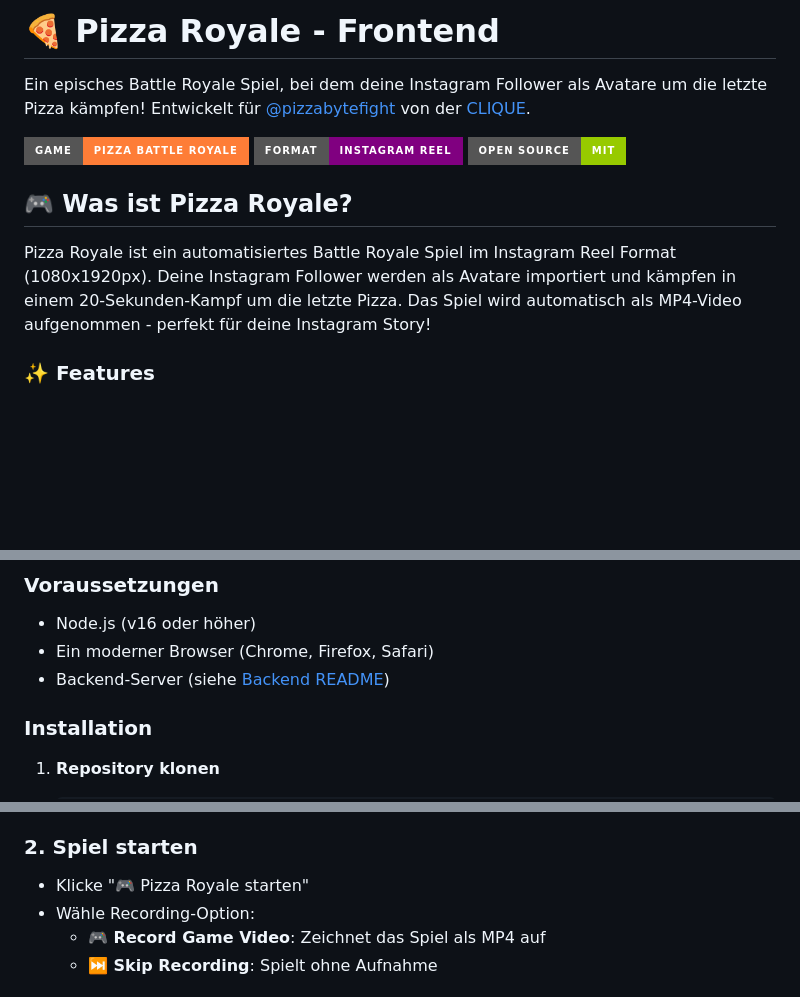
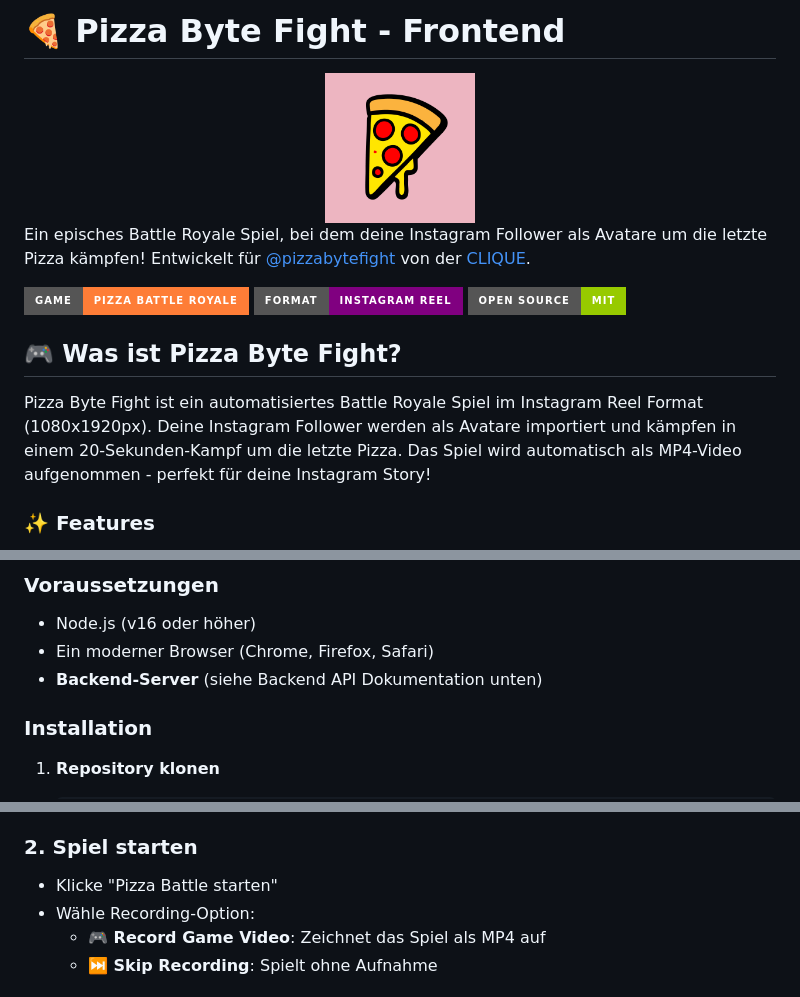
Before and after one commit to manuelsampl/pizzabytefightfrontend, a Markdown page: README.md, 3 parts joined by grey strips. Rendered like a GitHub page; pictures changed too: Logo_pizzabytefight.png (added); badges without logos; blank space fills up the shorter version.

```diff
--- a/README.md
+++ b/README.md
@@ -1,4 +1,8 @@
-# 🍕 Pizza Royale - Frontend
+# 🍕 Pizza Byte Fight - Frontend
+
+<div align="center">
+  <img src="./Logo_pizzabytefight.png" alt="Pizza Byte Fight Logo" width="150" height="150">
+</div>
 
 Ein episches Battle Royale Spiel, bei dem deine Instagram Follower als Avatare um die letzte Pizza kämpfen! Entwickelt für [@pizzabytefight](https://www.instagram.com/pizzabytefight/) von der [CLIQUE](https://clique.wien).
 
@@ -6,9 +10,9 @@ Ein episches Battle Royale Spiel, bei dem deine Instagram Follower als Avatare u
 ![Instagram Format](https://img.shields.io/badge/Format-Instagram%20Reel-purple?style=for-the-badge&logo=instagram)
 ![Open Source](https://img.shields.io/badge/Open%20Source-MIT-green?style=for-the-badge&logo=opensource)
 
-## 🎮 Was ist Pizza Royale?
+## 🎮 Was ist Pizza Byte Fight?
 
-Pizza Royale ist ein automatisiertes Battle Royale Spiel im Instagram Reel Format (1080x1920px). Deine Instagram Follower werden als Avatare importiert und kämpfen in einem 20-Sekunden-Kampf um die letzte Pizza. Das Spiel wird automatisch als MP4-Video aufgenommen - perfekt für deine Instagram Story!
+Pizza Byte Fight ist ein automatisiertes Battle Royale Spiel im Instagram Reel Format (1080x1920px). Deine Instagram Follower werden als Avatare importiert und kämpfen in einem 20-Sekunden-Kampf um die letzte Pizza. Das Spiel wird automatisch als MP4-Video aufgenommen - perfekt für deine Instagram Story!
 
 ### ✨ Features
 
@@ -26,7 +30,7 @@ Pizza Royale ist ein automatisiertes Battle Royale Spiel im Instagram Reel Forma
 
 - Node.js (v16 oder höher)
 - Ein moderner Browser (Chrome, Firefox, Safari)
-- Backend-Server (siehe [Backend README](../backend/README.md))
+- **Backend-Server** (siehe Backend API Dokumentation unten)
 
 ### Installation
 
@@ -63,7 +212,7 @@ Pizza Royale ist ein automatisiertes Battle Royale Spiel im Instagram Reel Forma
 - Oder nutze die Demo-Daten für sofortiges Spielen
 
 ### 2. Spiel starten
-- Klicke "🎮 Pizza Royale starten"
+- Klicke "Pizza Battle starten"
 - Wähle Recording-Option:
   - **🎮 Record Game Video**: Zeichnet das Spiel als MP4 auf
   - **⏭️ Skip Recording**: Spielt ohne Aufnahme
```
Also changed, not shown: other parts of README.md (+152 -7 lines), 4 other files.
